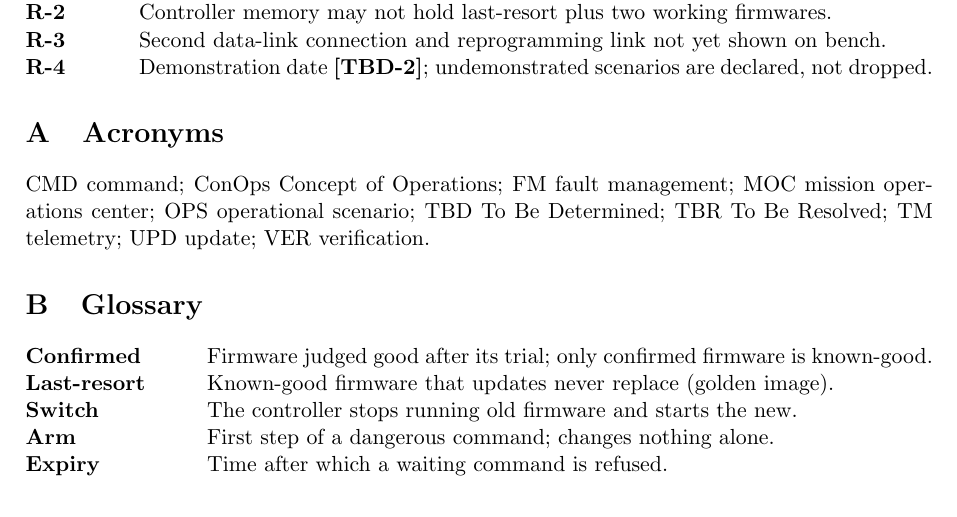
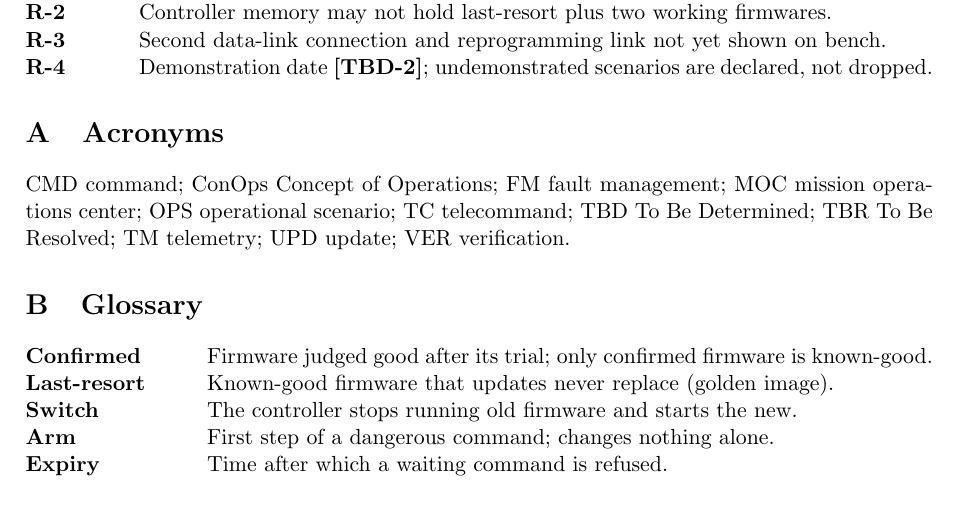
Before and after one commit to Tocki28/fail-safe-in-orbit-reprogramming, a LaTeX document (docs/conops/main.tex): part of page 7 of 8, cut so that both start at the same text. Compiled offline with pdfLaTeX.

Commit message:
Figure 1: radio link labelled TM/TC; clearer operator icon
The radio link label is now "Radio link (TM/TC), only during contacts";
TC (telecommand) is added to the acronyms. The operator uses draw.io's
Office user silhouette instead of the Networks user shape.

Co-Authored-By: Claude Opus 5.5 <noreply@anthropic.com>

```diff
--- a/docs/conops/main.tex
+++ b/docs/conops/main.tex
@@ -410,7 +410,7 @@ Not applicable: bench demonstration.
 
 \section{Acronyms}
 CMD command; ConOps Concept of Operations; FM fault management; MOC mission operations center; OPS operational
-scenario; TBD To Be Determined; TBR To Be Resolved; TM telemetry; UPD update;
+scenario; TC telecommand; TBD To Be Determined; TBR To Be Resolved; TM telemetry; UPD update;
 VER verification.
 
 \section{Glossary}
```
Also changed, not shown: docs/conops/ConOps_Remote-Controller-Fail-Safe-Update_Iss1_Rev0_DRAFT.pdf, docs/conops/fig-segments.pdf, 1 other file.
